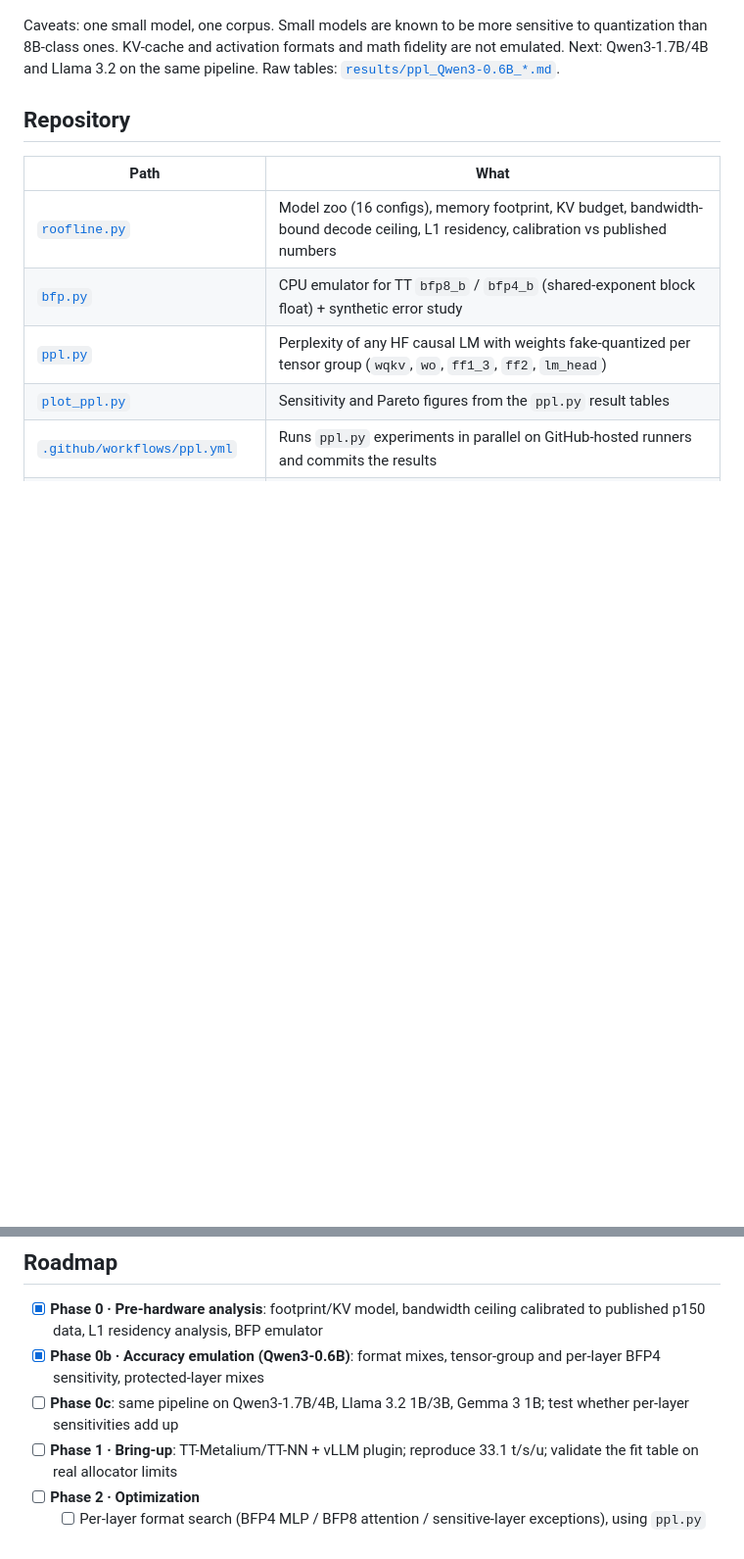
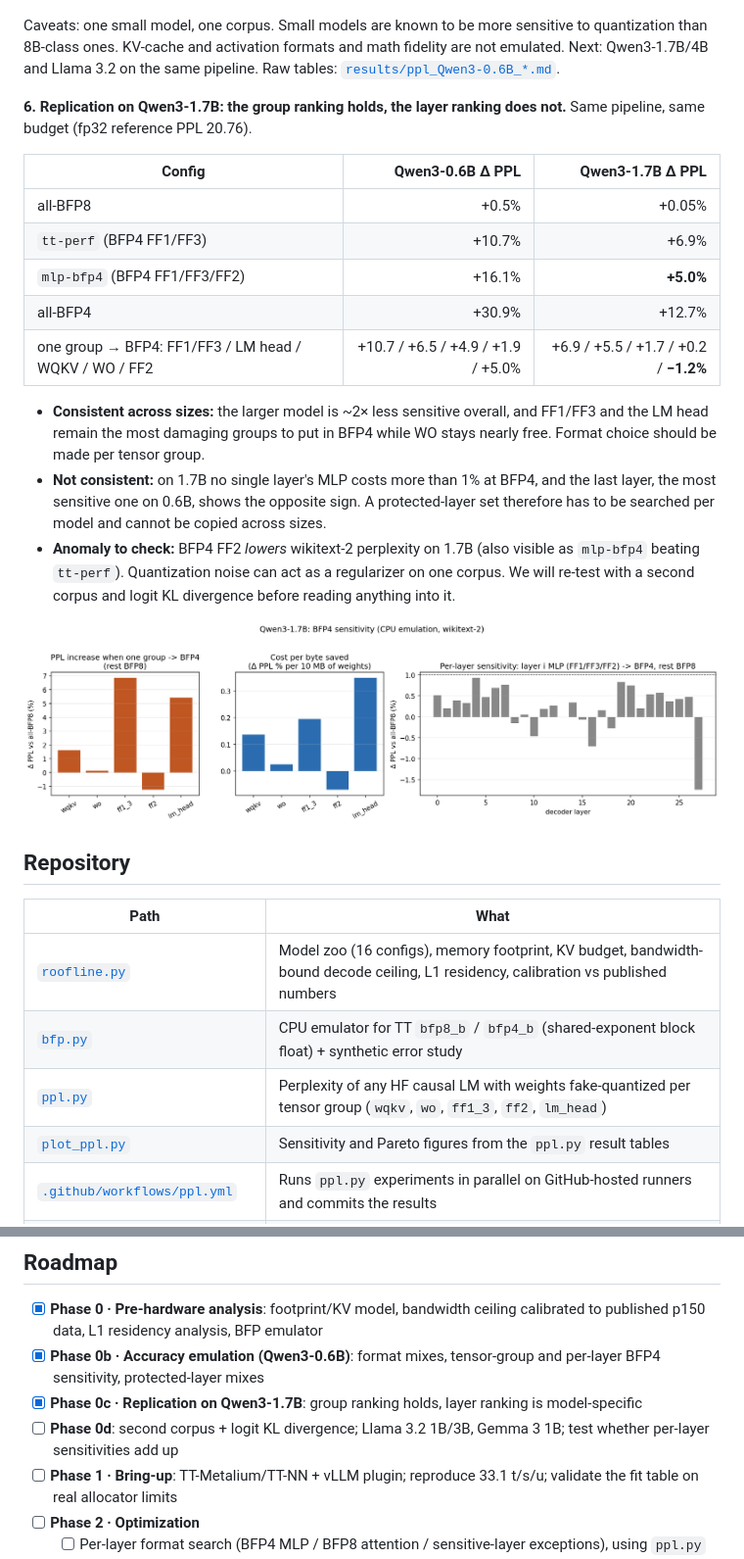
Before and after one commit to bmk-mikufan/blackhole-llm, a Markdown page: README.md, 2 parts joined by grey strips. Shown at 98% size. GitHub-like rendering; pictures changed too: figures/ppl_sensitivity_Qwen3-1.7B.png (added); blank space fills up the shorter version.

Commit message:
Phase 0c: replicate BFP4 sensitivity study on Qwen3-1.7B
Group ranking (FF1/FF3 and LM head most sensitive, WO nearly free) holds
across model sizes; per-layer ranking does not, so protected-layer sets
must be searched per model. Flag BFP4 FF2 lowering wikitext-2 PPL on
1.7B as an anomaly to re-test with a second corpus and KL divergence.

Co-Authored-By: Claude Opus 5.5 <noreply@anthropic.com>

```diff
--- a/README.md
+++ b/README.md
@@ -106,6 +106,27 @@ Caveats: one small model, one corpus. Small models are known to be more sensitiv
 KV-cache and activation formats and math fidelity are not emulated. Next: Qwen3-1.7B/4B and Llama 3.2 on the same pipeline.
 Raw tables: [`results/ppl_Qwen3-0.6B_*.md`](results/).
 
+**6. Replication on Qwen3-1.7B: the group ranking holds, the layer ranking does not.**
+Same pipeline, same budget (fp32 reference PPL 20.76).
+
+| Config | Qwen3-0.6B Δ PPL | Qwen3-1.7B Δ PPL |
+|---|---:|---:|
+| all-BFP8 | +0.5% | +0.05% |
+| `tt-perf` (BFP4 FF1/FF3) | +10.7% | +6.9% |
+| `mlp-bfp4` (BFP4 FF1/FF3/FF2) | +16.1% | **+5.0%** |
+| all-BFP4 | +30.9% | +12.7% |
+| one group → BFP4: FF1/FF3 / LM head / WQKV / WO / FF2 | +10.7 / +6.5 / +4.9 / +1.9 / +5.0% | +6.9 / +5.5 / +1.7 / +0.2 / **−1.2%** |
+
+- **Consistent across sizes:** the larger model is ~2× less sensitive overall, and FF1/FF3 and the LM head remain the most
+  damaging groups to put in BFP4 while WO stays nearly free. Format choice should be made per tensor group.
+- **Not consistent:** on 1.7B no single layer's MLP costs more than 1% at BFP4, and the last layer, the most sensitive one
+  on 0.6B, shows the opposite sign. A protected-layer set therefore has to be searched per model and cannot be copied across sizes.
+- **Anomaly to check:** BFP4 FF2 *lowers* wikitext-2 perplexity on 1.7B (also visible as `mlp-bfp4` beating `tt-perf`).
+  Quantization noise can act as a regularizer on one corpus. We will re-test with a second corpus and logit KL divergence
+  before reading anything into it.
+
+![sensitivity 1.7B](figures/ppl_sensitivity_Qwen3-1.7B.png)
+
 ## Repository
 
 | Path | What |
@@ -134,7 +155,8 @@ gh workflow run ppl.yml -f model=Qwen/Qwen3-1.7B   # run the default experiment
 
 - [x] **Phase 0 · Pre-hardware analysis**: footprint/KV model, bandwidth ceiling calibrated to published p150 data, L1 residency analysis, BFP emulator
 - [x] **Phase 0b · Accuracy emulation (Qwen3-0.6B)**: format mixes, tensor-group and per-layer BFP4 sensitivity, protected-layer mixes
-- [ ] **Phase 0c**: same pipeline on Qwen3-1.7B/4B, Llama 3.2 1B/3B, Gemma 3 1B; test whether per-layer sensitivities add up
+- [x] **Phase 0c · Replication on Qwen3-1.7B**: group ranking holds, layer ranking is model-specific
+- [ ] **Phase 0d**: second corpus + logit KL divergence; Llama 3.2 1B/3B, Gemma 3 1B; test whether per-layer sensitivities add up
 - [ ] **Phase 1 · Bring-up**: TT-Metalium/TT-NN + vLLM plugin; reproduce 33.1 t/s/u; validate the fit table on real allocator limits
 - [ ] **Phase 2 · Optimization**
   - [ ] Per-layer format search (BFP4 MLP / BFP8 attention / sensitive-layer exceptions), using `ppl.py` for ranking
```
Also changed, not shown: figures/ppl_pareto_Qwen3-1.7B.png (added).
